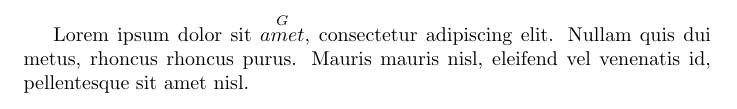
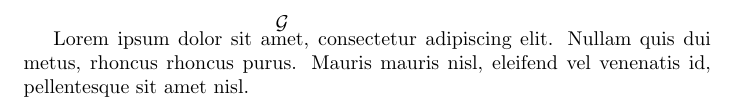
Before and after one commit to zimolzak/rock-out-singing, a LaTeX document (rise.tex): part of the page, cut so that both start at the same text. Compiled offline with pdfLaTeX.

Commit message:
working but not ideal

```diff
--- a/rise.tex
+++ b/rise.tex
@@ -2,7 +2,7 @@
 \usepackage{amsmath}
 \begin{document}
 
-Lorem ipsum dolor sit $\overset{G}{amet}$, consectetur adipiscing elit.
+Lorem ipsum dolor sit $\overset{\mathcal{ {\displaystyle G} }}{\text{amet}}$, consectetur adipiscing elit.
 Nullam quis dui metus, rhoncus rhoncus purus. Mauris mauris nisl,
 eleifend vel venenatis id, pellentesque sit amet nisl.
 
```
